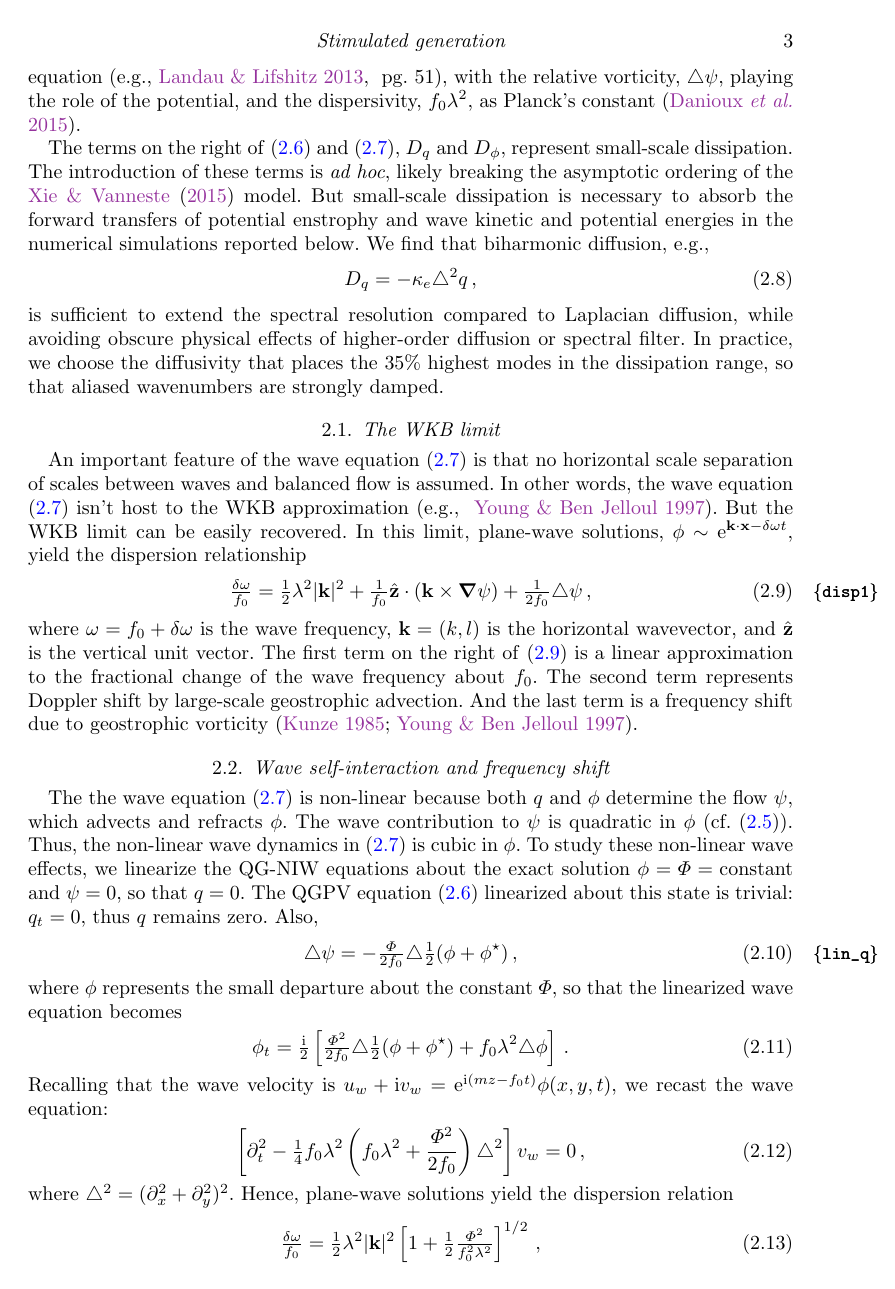
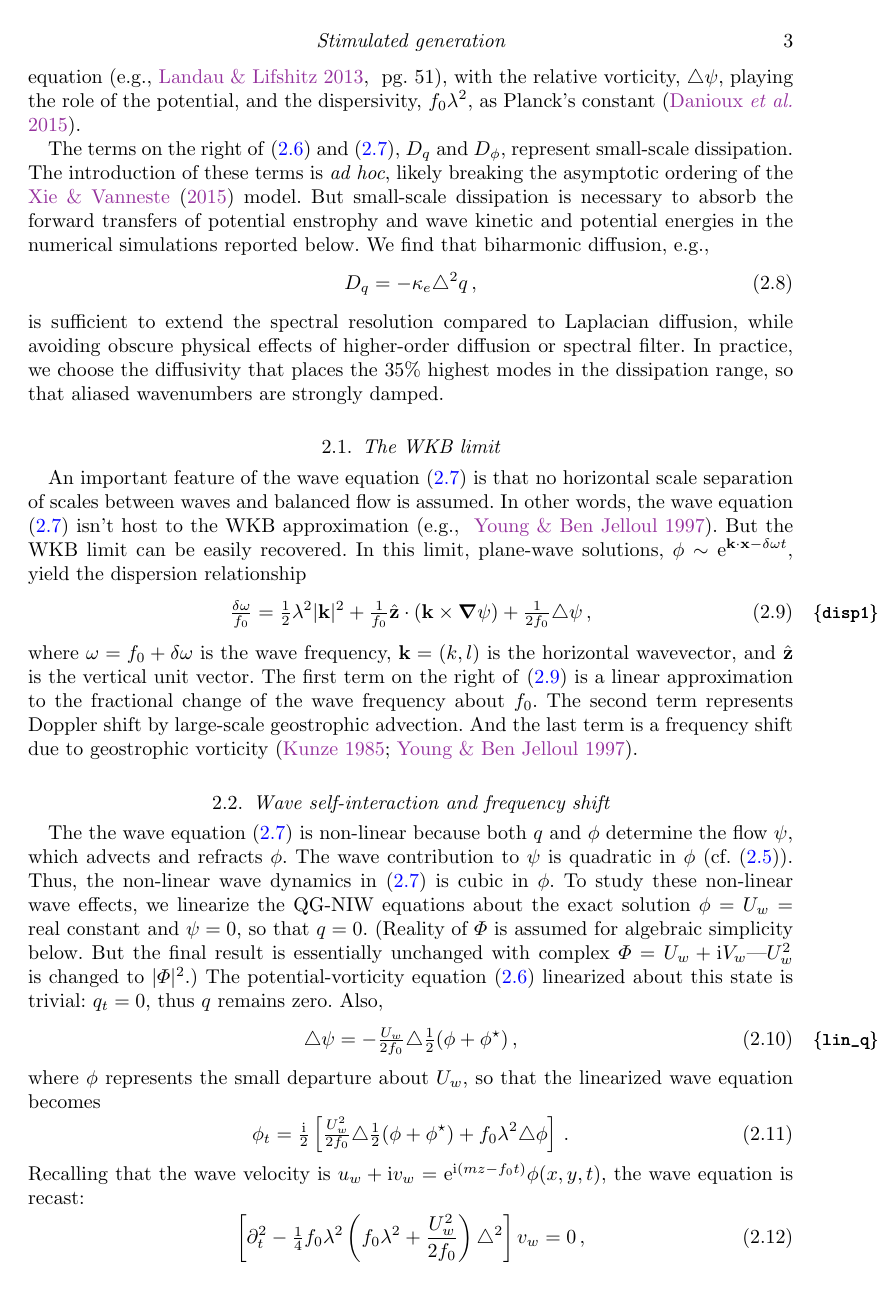
Before and after one commit to cesar-rocha/RochaWagnerYoung_JFM, a LaTeX paper (writeup/RochaWagnerYoung.tex): page 3 of 21. Compiled offline with pdfLaTeX; a LaTeX package or settings file that is missing is left out.

Commit message:
Small tweaks

```diff
--- a/writeup/RochaWagnerYoung.tex
+++ b/writeup/RochaWagnerYoung.tex
@@ -293,23 +293,25 @@ to $\psi$ is quadratic in $\phi$ (cf. \eqref{qgpv}). Thus, the non-linear wave
 dynamics in   \eqref{waves} is cubic in $\phi$.
 To study these non-linear wave effects, we linearize the QG-NIW equations  about
  the exact solution
-$\phi = \Phi = \text{constant}$ and $\psi = 0$, so that $q=0$. The QGPV
+$\phi = U_w = \text{real constant}$ and $\psi = 0$, so that $q=0$. (Reality of
+$\Phi$ is assumed for algebraic simplicity below. But the final result is
+essentially unchanged
+with complex $\Phi = U_w + \ii V_w$---$U_w^2$ is changed to $|\Phi|^2$.) The potential-vorticity
 equation \eqref{macroturb} linearized about this state is trivial: $q_t = 0$,
  thus $q$ remains zero. Also,
 \beq
 \label{lin_q}
- \lap \psi = -\tfrac{\Phi}{2f_0}\lap\half(\phi + \phis)\com
+ \lap \psi = -\tfrac{U_w}{2f_0}\lap\half(\phi + \phis)\com
 \eeq
-where $\phi$ represents the small departure about the constant $\Phi$, so that
+where $\phi$ represents the small departure about $U_w$, so that
 the linearized wave equation becomes
 \beq
-\phi_t = \tfrac{\ii}{2}\left[\tfrac{\Phi^2}{2f_0}\lap\half(\phi+\phis) +
+\phi_t = \tfrac{\ii}{2}\left[\tfrac{U_w^2}{2f_0}\lap\half(\phi+\phis) +
 f_0\lambda^2\lap\phi\right] \per
 \eeq
 Recalling that the wave velocity is $u_w + \ii v_w = \ee^{\ii (mz -f_0 t)}\phi(x,y,t)$,
-we recast the wave equation:
+the wave equation is recast:
 \beq
 \left[\p_t^2 - \tfrac{1}{4}f_0\lambda^2\left(f_0\lambda^2+
-\frac{\Phi^2}{2f_0}\right)\lap^2\right] v_w = 0\com
+\frac{U_w^2}{2f_0}\right)\lap^2\right] v_w = 0\com
 \eeq
-where $\lap^2 = (\p_x^2 + \p_y^2)^2$. Hence, plane-wave solutions yield the
```
Also changed, not shown: writeup/RochaWagnerYoung.pdf, writeup/RochaWagnerYoung.tex (14 more changed lines).
